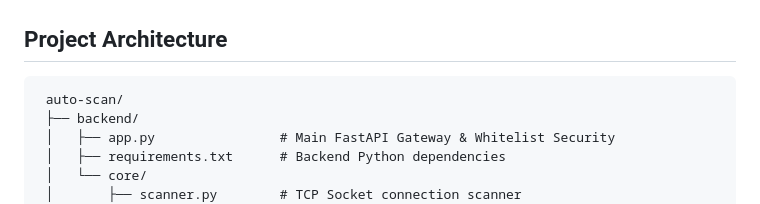
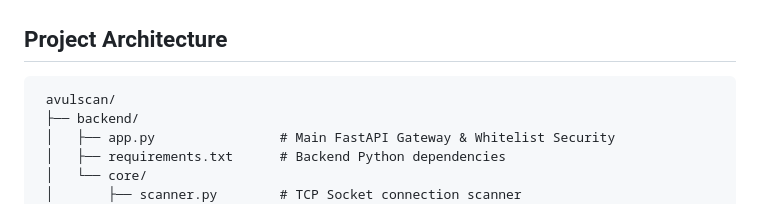
Before and after one commit to ndrmeda-s/Avulscan, a Markdown page: README.md, the part around the change. Drawn GitHub-style.

````diff
--- a/README.md
+++ b/README.md
@@ -32,7 +32,7 @@ A lightweight, enterprise-ready full-stack cybersecurity web application built e
 ## Project Architecture
 
 ```
- auto-scan/
+ avulscan/
  ├── backend/
  │   ├── app.py                # Main FastAPI Gateway & Whitelist Security
  │   ├── requirements.txt      # Backend Python dependencies
````
